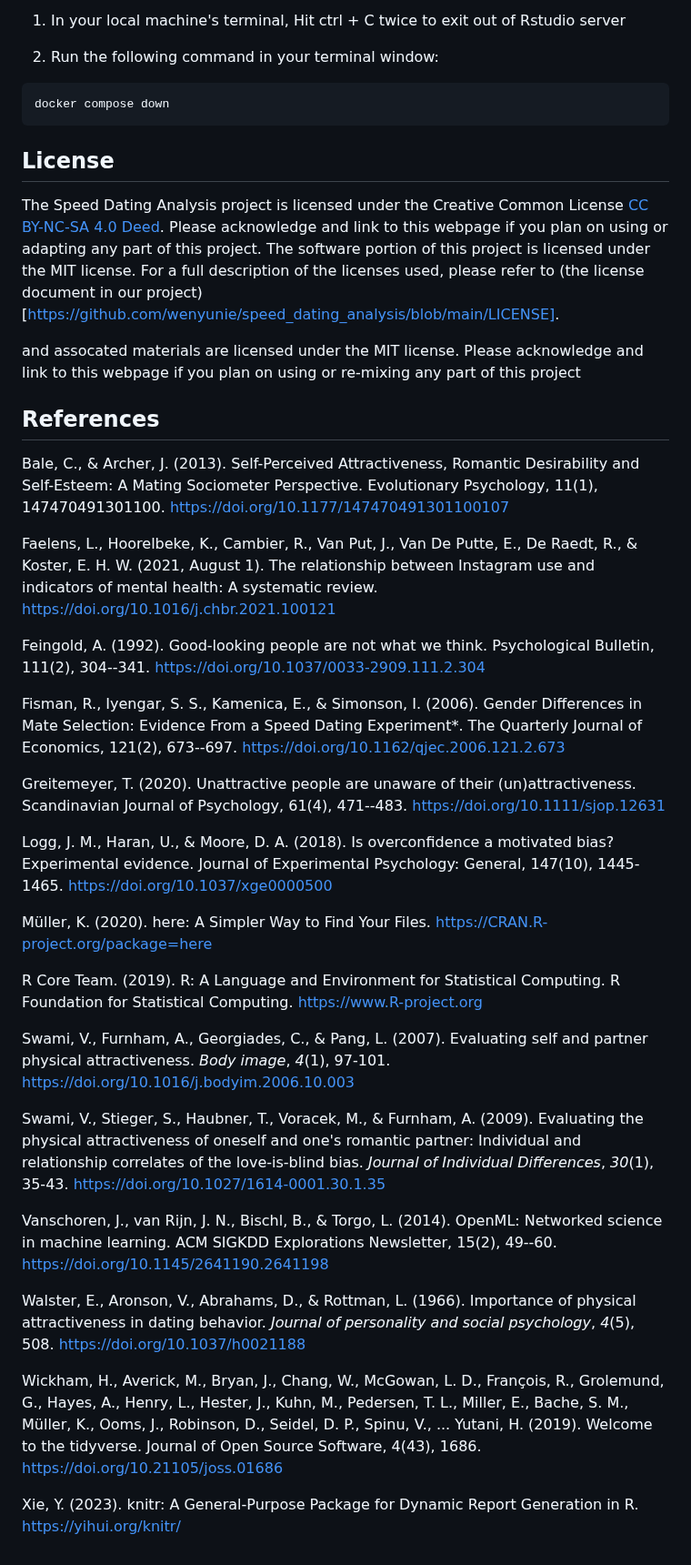
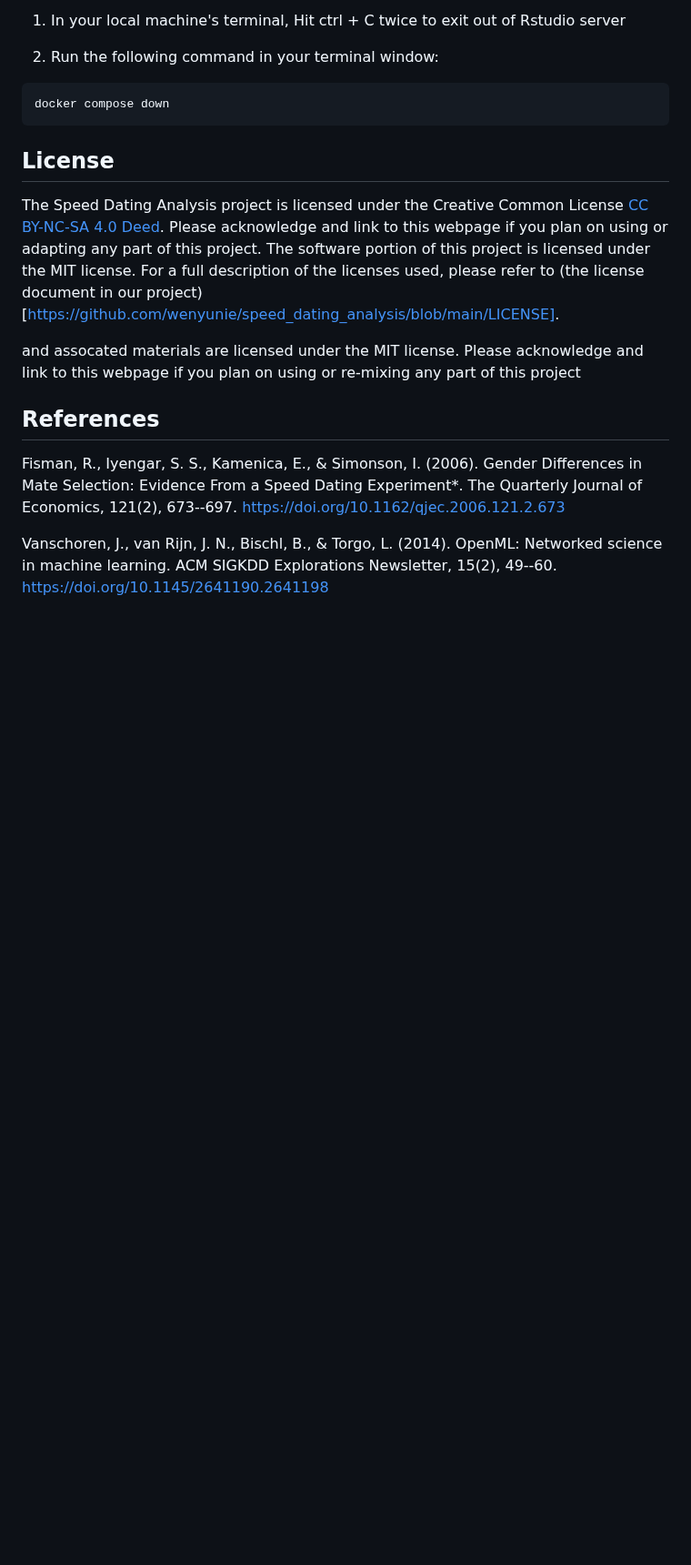
Before and after one commit to UBC-MDS/speed_dating_analysis, a Markdown page: README.md, the part around the change. Shown at 91% size. Rendered like a GitHub page; blank space fills up the shorter version.

Commit message:
removed report references from readme.md

```diff
--- a/README.md
+++ b/README.md
@@ -109,30 +109,6 @@ and assocated materials are licensed under the MIT license. Please acknowledge a
 
 ## References
 
-Bale, C., & Archer, J. (2013). Self-Perceived Attractiveness, Romantic Desirability and Self-Esteem: A Mating Sociometer Perspective. Evolutionary Psychology, 11(1), 147470491301100. <https://doi.org/10.1177/147470491301100107>
-
-Faelens, L., Hoorelbeke, K., Cambier, R., Van Put, J., Van De Putte, E., De Raedt, R., & Koster, E. H. W. (2021, August 1). The relationship between Instagram use and indicators of mental health: A systematic review. <https://doi.org/10.1016/j.chbr.2021.100121>
-
-Feingold, A. (1992). Good-looking people are not what we think. Psychological Bulletin, 111(2), 304--341. <https://doi.org/10.1037/0033-2909.111.2.304>
-
 Fisman, R., Iyengar, S. S., Kamenica, E., & Simonson, I. (2006). Gender Differences in Mate Selection: Evidence From a Speed Dating Experiment\*. The Quarterly Journal of Economics, 121(2), 673--697. <https://doi.org/10.1162/qjec.2006.121.2.673>
 
-Greitemeyer, T. (2020). Unattractive people are unaware of their (un)attractiveness. Scandinavian Journal of Psychology, 61(4), 471--483. <https://doi.org/10.1111/sjop.12631>
-
-Logg, J. M., Haran, U., & Moore, D. A. (2018). Is overconfidence a motivated bias? Experimental evidence. Journal of Experimental Psychology: General, 147(10), 1445-1465. <https://doi.org/10.1037/xge0000500>
-
-Müller, K. (2020). here: A Simpler Way to Find Your Files. <https://CRAN.R-project.org/package=here>
-
-R Core Team. (2019). R: A Language and Environment for Statistical Computing. R Foundation for Statistical Computing. <https://www.R-project.org>
-
-Swami, V., Furnham, A., Georgiades, C., & Pang, L. (2007). Evaluating self and partner physical attractiveness. *Body image*, *4*(1), 97-101. <https://doi.org/10.1016/j.bodyim.2006.10.003>
-
-Swami, V., Stieger, S., Haubner, T., Voracek, M., & Furnham, A. (2009). Evaluating the physical attractiveness of oneself and one\'s romantic partner: Individual and relationship correlates of the love-is-blind bias. *Journal of Individual Differences*, *30*(1), 35-43. <https://doi.org/10.1027/1614-0001.30.1.35>
-
 Vanschoren, J., van Rijn, J. N., Bischl, B., & Torgo, L. (2014). OpenML: Networked science in machine learning. ACM SIGKDD Explorations Newsletter, 15(2), 49--60. <https://doi.org/10.1145/2641190.2641198>
-
-Walster, E., Aronson, V., Abrahams, D., & Rottman, L. (1966). Importance of physical attractiveness in dating behavior. *Journal of personality and social psychology*, *4*(5), 508. <https://doi.org/10.1037/h0021188>
-
-Wickham, H., Averick, M., Bryan, J., Chang, W., McGowan, L. D., François, R., Grolemund, G., Hayes, A., Henry, L., Hester, J., Kuhn, M., Pedersen, T. L., Miller, E., Bache, S. M., Müller, K., Ooms, J., Robinson, D., Seidel, D. P., Spinu, V., ... Yutani, H. (2019). Welcome to the tidyverse. Journal of Open Source Software, 4(43), 1686. <https://doi.org/10.21105/joss.01686>
-
-Xie, Y. (2023). knitr: A General-Purpose Package for Dynamic Report Generation in R. <https://yihui.org/knitr/>
```
